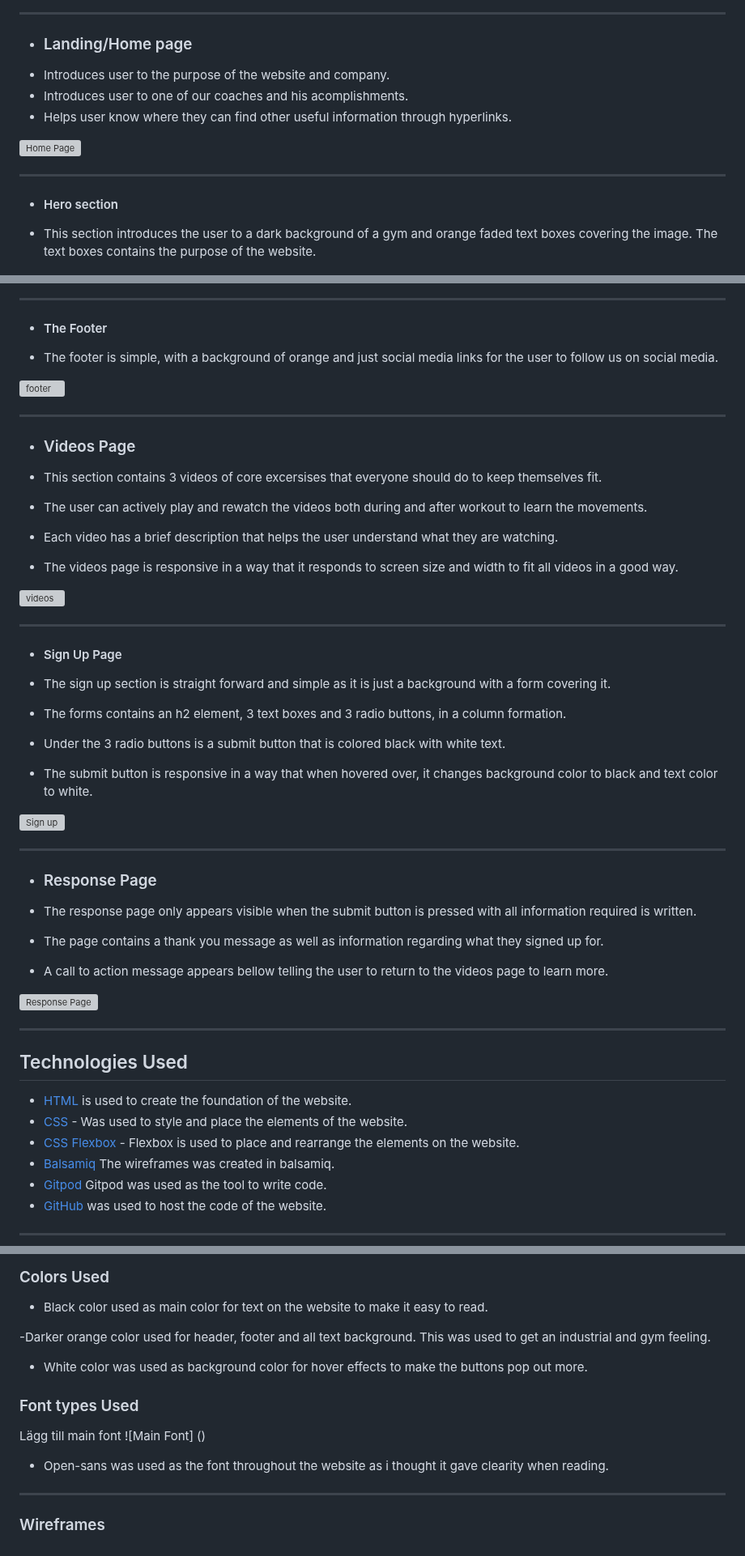
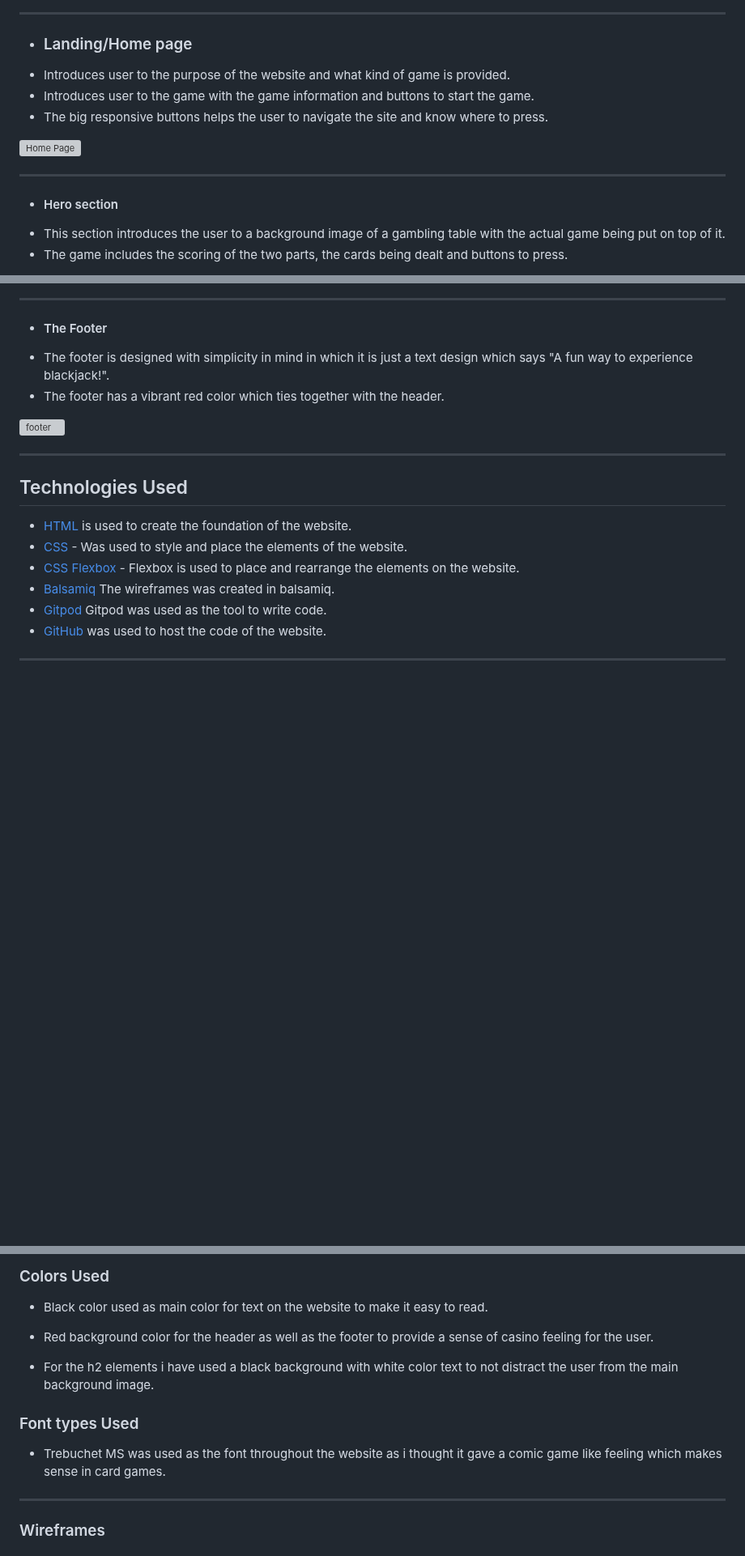
Before and after one commit to Kevinolm10/BlackJack-Showdown, a Markdown page: README.md, 3 parts joined by grey strips. Shown at 81% size. GitHub-like rendering; blank space fills up the shorter version; grey boxes are pictures that could not be loaded.

```diff
--- a/README.md
+++ b/README.md
@@ -48,7 +43,7 @@ Our website can be accessed through this [link](https://kevinolm10.github.io/Bla
 
 + ### Landing/Home page
 
-* Introduces user to the purpose of the website and company.
-* Introduces user to one of our coaches and his acomplishments.
-* Helps user know where they can find other useful information through hyperlinks.
+* Introduces user to the purpose of the website and what kind of game is provided.
+* Introduces user to the game with the game information and buttons to start the game.
+* The big responsive buttons helps the user to navigate the site and know where to press.
 
@@ -58,5 +53,6 @@ Our website can be accessed through this [link](https://kevinolm10.github.io/Bla
 
 + #### Hero section
 
- - This section introduces the user to a dark background of a gym and orange faded text boxes covering the image. The text boxes contains the purpose of the website.
+ - This section introduces the user to a background image of a gambling table with  the actual game being put on top of it.
+ - The game includes the scoring of the two parts, the cards being dealt and buttons to press.
 
@@ -70,50 +62,10 @@ Our website can be accessed through this [link](https://kevinolm10.github.io/Bla
 
  + #### The Footer
 
-- The footer is simple, with a background of orange and just social media links for the user to follow us on social media.
+- The footer is designed with simplicity in mind in which it is just a text design which says "A fun way to experience blackjack!".
+- The footer has a vibrant red color which ties together with the header.
 
-![footer](documentation/footer.png)
-
----
-
-+ ### Videos Page
-
-- This section contains 3 videos of core excersises that everyone should do to keep themselves fit.
-
-- The user can actively play and rewatch the videos both during and after workout to learn the movements.
-
-- Each video has a brief description that helps the user understand what they are watching.
-
-- The videos page is responsive in a way that it responds to screen size and width to fit all videos in a good way.
-
-![videos](documentation/videos.png)
-
-
----
-
-+ #### Sign Up Page
-
-- The sign up section is straight forward and simple as it is just a background with a form covering it.
-
-- The forms contains an h2 element, 3 text boxes and 3 radio buttons, in a column formation.
-
-- Under the 3 radio buttons is a submit button that is colored black with white text.
-
-- The submit button is responsive in a way that when hovered over, it changes background color to black and text color to white.
-
-![Sign up](documentation/signup.png)
-
----
-
-+ ### Response Page
-
-- The response page only appears visible when the submit button is pressed with all information required is written.
-
-- The page contains a thank you message as well as information regarding what they signed up for.
-
-- A call to action message appears bellow telling the user to return to the videos page to learn more.
-
-![Response Page](documentation/response.png)
+![footer](documentation/footer.PNG)
 
 ---
 
@@ -134,17 +86,14 @@ Our website can be accessed through this [link](https://kevinolm10.github.io/Bla
 
 - Black color used as main color for text on the website to make it easy to read.
 
--Darker orange color used for header, footer and all text background. This was used to get an industrial and gym feeling.
+- Red background color for the header as well as the footer to provide a sense of casino feeling for the user.
 
-- White color was used as background color for hover effects to make the buttons pop out more.
+- For the h2 elements i have used a black background with white color text to not distract the user from the main background image.
 
 
 ### Font types Used
 
-Lägg till main font
-![Main Font] ()
-
-- Open-sans was used as the font throughout the website as i thought it gave clearity when reading.
+- Trebuchet MS was used as the font throughout the website as i thought it gave a comic game like feeling which makes sense in card games.
 
 
 ---
```
Also changed, not shown: other parts of README.md (+25 -50 lines).
